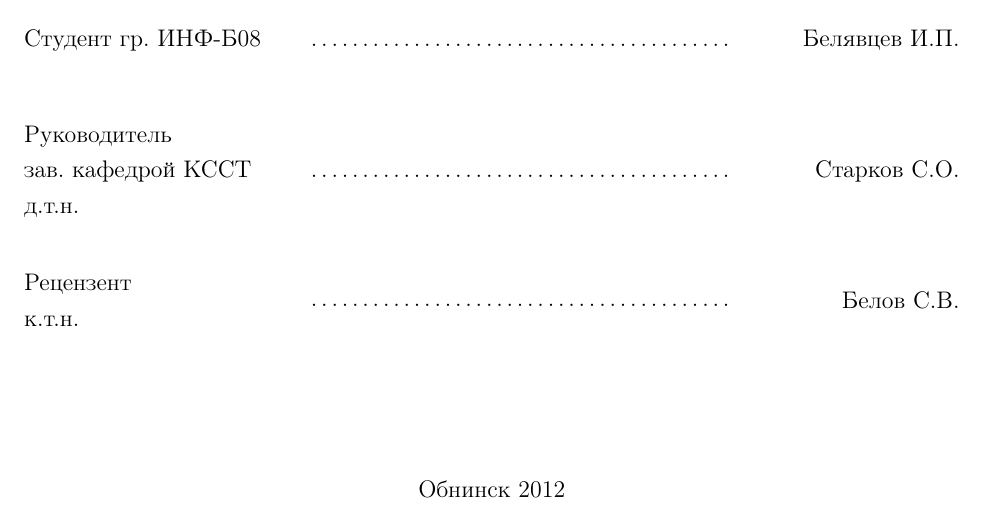
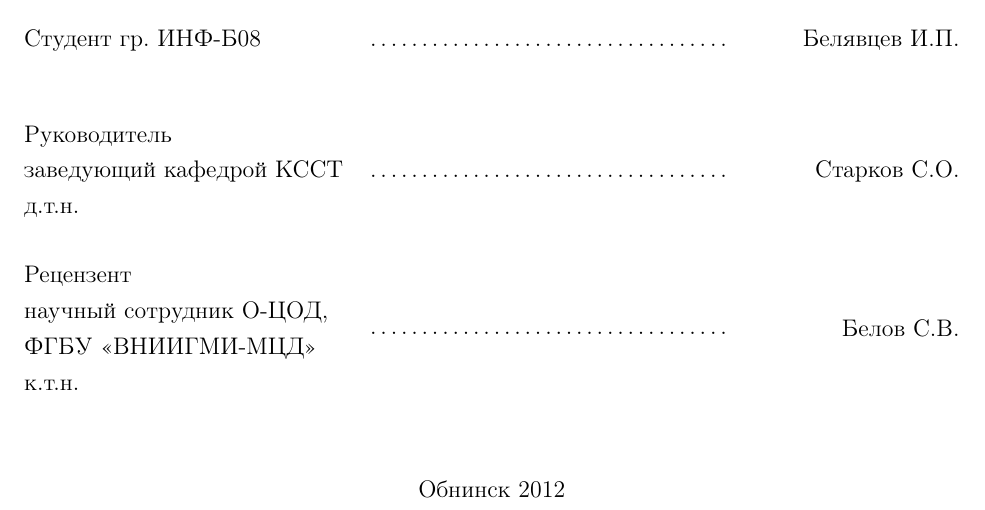
Before and after one commit to djbelyak/FinalWork, a LaTeX document (FinalWork.tex, which reads TitleList.tex): part of page 1 of 41, cut so that both start at the same text. Compiled offline with pdfLaTeX.

Commit message:
Resovle issue #2

```diff
--- a/TitleList.tex
+++ b/TitleList.tex
@@ -36,17 +36,18 @@
 \vspace{6em}
 
 \hbox to \textwidth
-{\parbox{5 cm}{Студент гр. ИНФ-Б08}\dotfill \parbox{4 cm}{
+{\parbox{6 cm}{Студент гр. ИНФ-Б08}\dotfill \parbox{4 cm}{
 \begin{flushright}Белявцев~И.П.\end{flushright}}}
 \vspace{2em}
 
 \hbox to \textwidth
-{\parbox{5 cm}{Руководитель\\ зав. кафедрой КССТ\\ д.т.н.}\dotfill \parbox{4 cm}{
+{\parbox{6 cm}{Руководитель\\ заведующий кафедрой КССТ\\ д.т.н.}\dotfill \parbox{4 cm}{
 \begin{flushright}Старков~С.О.\end{flushright}}}
 \vspace{2em}
 
 \hbox to \textwidth
-{\parbox{5 cm}{Рецензент\\ к.т.н.}\dotfill \parbox{4 cm}{
+{\parbox{6 cm}{Рецензент\\ научный сотрудник О-ЦОД, \\
+ФГБУ <<ВНИИГМИ-МЦД>>\\к.т.н.}\dotfill \parbox{4 cm}{
 \begin{flushright}Белов~С.В.\end{flushright}}}
 
 \vspace{\fill}
```
Also changed, not shown: FinalWork.pdf, 2 other files.
